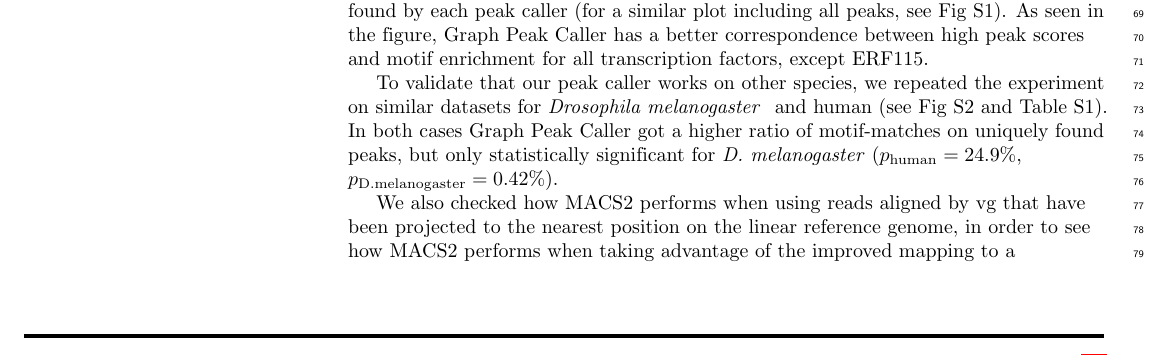
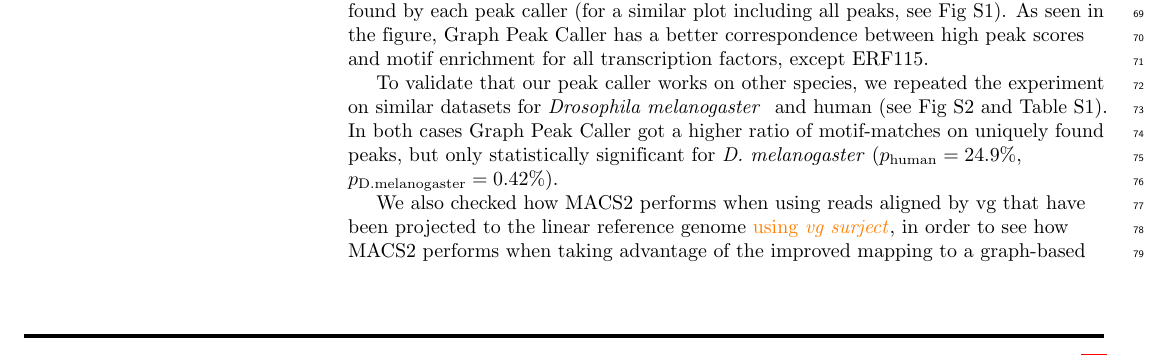
Before and after one commit to uio-bmi/graph_peak_caller_paper, a LaTeX document (graph_peak_caller.tex): part of page 4 of 11, cut so that both start at the same text. Compiled offline with pdfLaTeX.

Commit message:
update for some revision commoents

```diff
--- a/graph_peak_caller.tex
+++ b/graph_peak_caller.tex
@@ -176,7 +176,7 @@
 \lfoot{\today}
 
 \newcommand{\revision}[1]{\textcolor{black}{#1}}
-\newcommand{\minorrevision}[1]{\textcolor{black}{#1}}
+\newcommand{\minorrevision}[1]{\textcolor{orange}{#1}}
 
 %% Include all macros below
 
@@ -356,7 +356,7 @@ The peaks found uniquely by Graph Peak Caller have more than twice the number of
 
 To validate that our peak caller works on other species, we repeated the experiment on similar datasets for \emph{Drosophila melanogaster } and human (see Fig S2 and Table S1). In both cases Graph Peak Caller got a higher ratio of motif-matches on uniquely found peaks, \revision{but only statistically significant for \emph{D. melanogaster} ($p_{\text{human}}=24.9\%$, $p_{\text{D.melanogaster}}=0.42\%$)}.
 
-\revision{We also checked how MACS2 performs when using reads aligned by vg that have been projected to the nearest position on the linear reference genome, in order to see how MACS2 performs when taking advantage of the improved mapping to a graph-based reference genome. Using these alignments, MACS2 performs better than when using using alignments from BWA, but is still slightly outperformed by Graph Peak Caller on motif matches (S3 Table).}
+\revision{We also checked how MACS2 performs when using reads aligned by vg that have been projected to the linear reference genome \minorrevision{using \emph{vg surject}}, in order to see how MACS2 performs when taking advantage of the improved mapping to a graph-based reference genome. Using these alignments, MACS2 performs better than when using using alignments from BWA, but is still slightly outperformed by Graph Peak Caller on motif matches (S3 Table).}
 
 \subsection*{Alignment bias evaluation}
 \revision{A problem with using motif enrichment to compare the peaks detected by MACS2 and Graph Peak Caller is that the two peak callers use different sets of alignments. Thus, we checked whether vg tends to align reads to the graph reference genome that more often end up in alignments with motif match than what BWA does. We found no such tendency. In aggregate for the peaks detected on \emph{A. thaliana}, we found on average 0.0208 motif matches per graph alignment, and and on average 0.0214 motif matches per linear reference genome alignment.}
```
